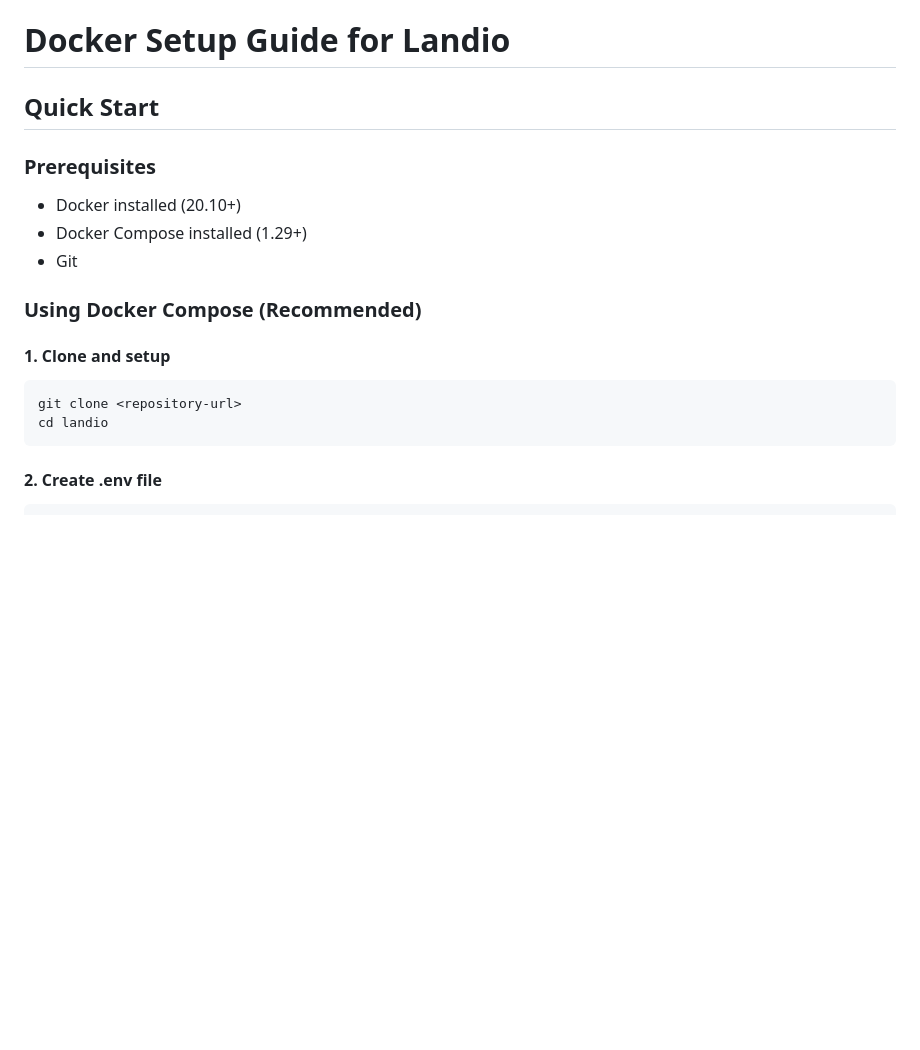
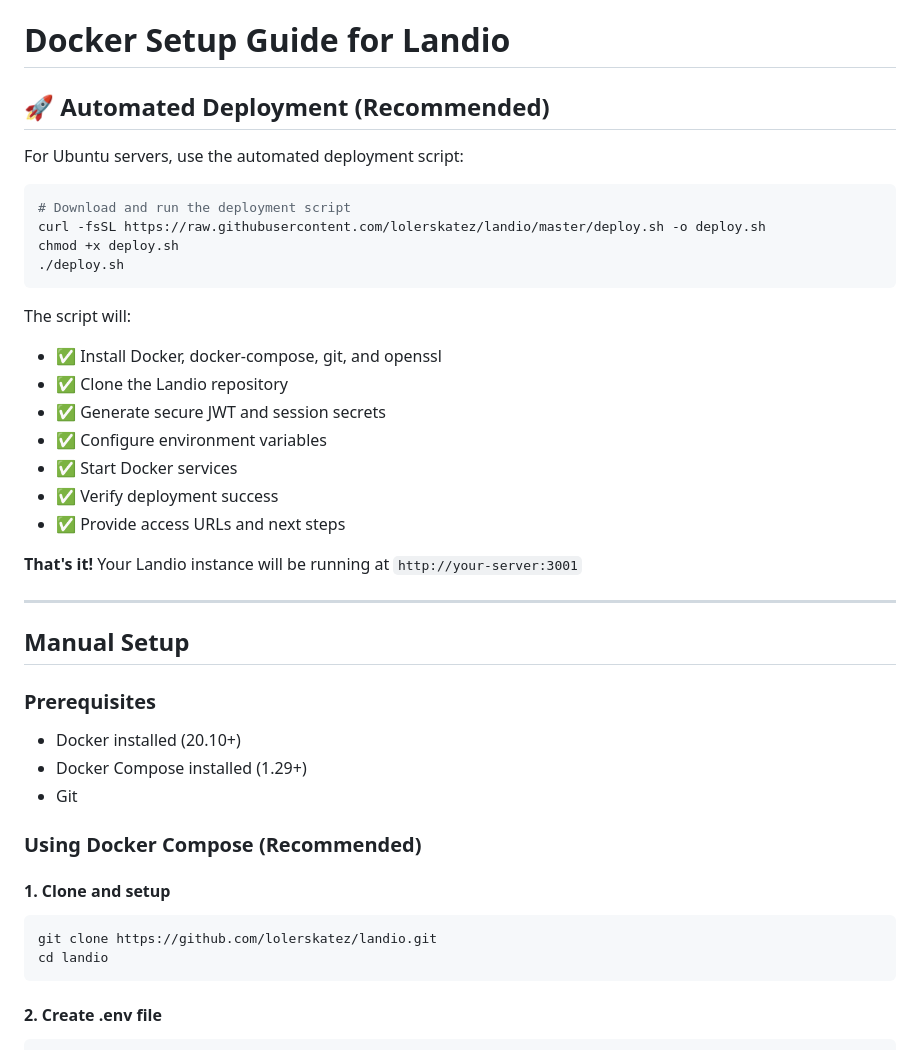
Before and after one commit to lolerskatez/landio, a Markdown page: DOCKER.md, the part around the change. Rendered like a GitHub page; blank space fills up the shorter version.

Commit message:
docs: update DOCKER.md with automated deployment script information
Added prominent section for the deploy.sh script at the top of DOCKER.md:
- One-command deployment instructions
- What the script does (complete automation)
- Clear call-to-action for Ubuntu servers

This makes the automated deployment the primary recommended method
while keeping manual instructions available for advanced users.

````diff
--- a/DOCKER.md
+++ b/DOCKER.md
@@ -1,6 +1,30 @@
 # Docker Setup Guide for Landio
 
-## Quick Start
+## 🚀 Automated Deployment (Recommended)
+
+For Ubuntu servers, use the automated deployment script:
+
+```bash
+# Download and run the deployment script
+curl -fsSL https://raw.githubusercontent.com/lolerskatez/landio/master/deploy.sh -o deploy.sh
+chmod +x deploy.sh
+./deploy.sh
+```
+
+The script will:
+- ✅ Install Docker, docker-compose, git, and openssl
+- ✅ Clone the Landio repository
+- ✅ Generate secure JWT and session secrets
+- ✅ Configure environment variables
+- ✅ Start Docker services
+- ✅ Verify deployment success
+- ✅ Provide access URLs and next steps
+
+**That's it!** Your Landio instance will be running at `http://your-server:3001`
+
+---
+
+## Manual Setup
 
 ### Prerequisites
 - Docker installed (20.10+)
@@ -11,7 +35,7 @@
 
 #### 1. Clone and setup
 ```bash
-git clone <repository-url>
+git clone https://github.com/lolerskatez/landio.git
 cd landio
 ```
 
````
